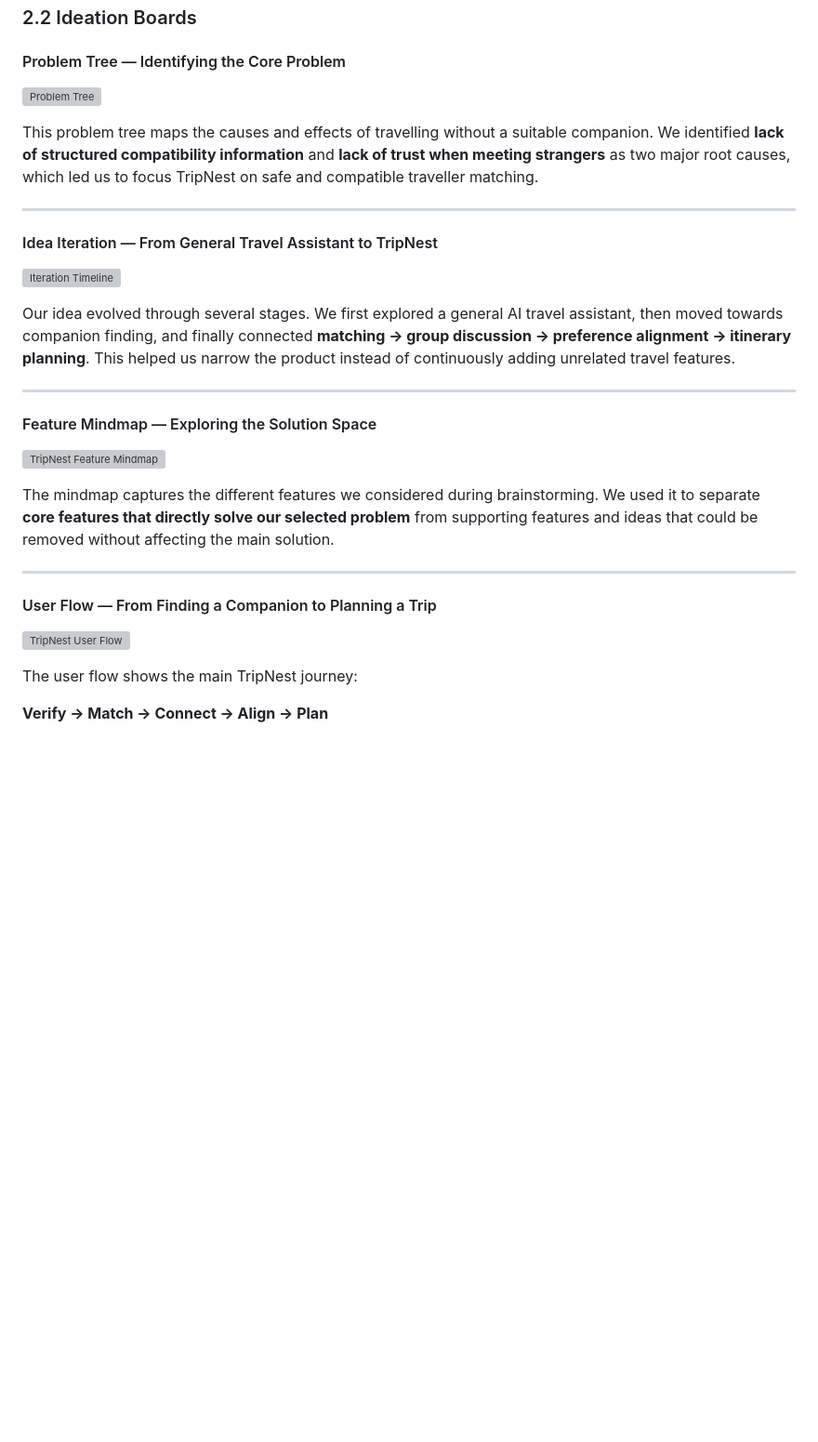
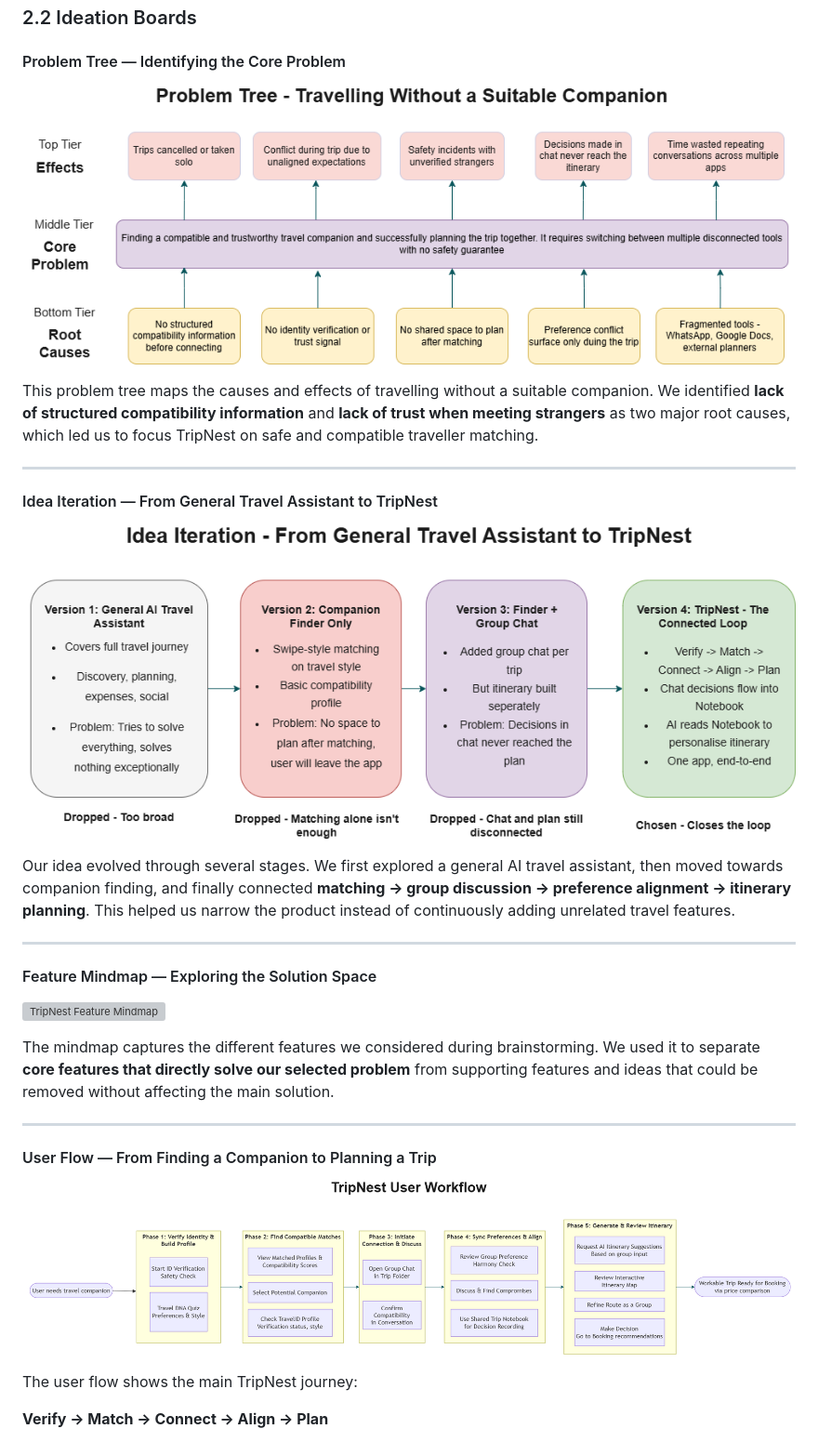
Before and after one commit to kimberlycmnintech/CodeNection, a Markdown page: README.md, the part around one of its changes. Shown at 93% size. Drawn GitHub-style; blank space fills up the shorter version; grey boxes are pictures that could not be loaded.

```diff
--- a/README.md
+++ b/README.md
@@ -171,7 +171,7 @@ Through team discussion and mentor feedback, we narrowed our solution around one
 
 #### Problem Tree — Identifying the Core Problem
 
-![Problem Tree](tripnest_problem_tree.png)
+![Problem Tree](problemTree.png)
 
 This problem tree maps the causes and effects of travelling without a suitable companion. We identified **lack of structured compatibility information** and **lack of trust when meeting strangers** as two major root causes, which led us to focus TripNest on safe and compatible traveller matching.
 
@@ -179,7 +179,7 @@ This problem tree maps the causes and effects of travelling without a suitable c
 
 #### Idea Iteration — From General Travel Assistant to TripNest
 
-![Iteration Timeline](tripnest_iteration_timeline.png)
+![Iteration Timeline](ideaIteration.png)
 
 Our idea evolved through several stages. We first explored a general AI travel assistant, then moved towards companion finding, and finally connected **matching → group discussion → preference alignment → itinerary planning**. This helped us narrow the product instead of continuously adding unrelated travel features.
 
@@ -195,7 +195,7 @@ The mindmap captures the different features we considered during brainstorming.
 
 #### User Flow — From Finding a Companion to Planning a Trip
 
-![TripNest User Flow](tripnest_user_flow.png)
+![TripNest User Flow](userWorkflow.png)
 
 The user flow shows the main TripNest journey:
 
```
Also changed, not shown: other parts of README.md (+1 -1 lines).
